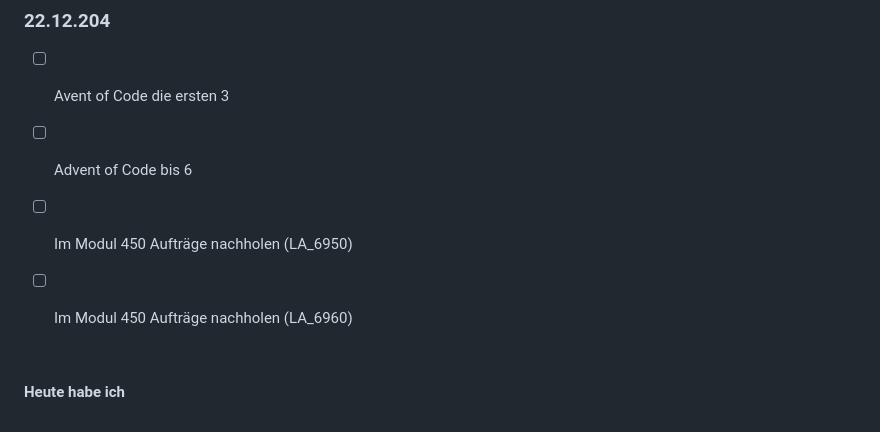
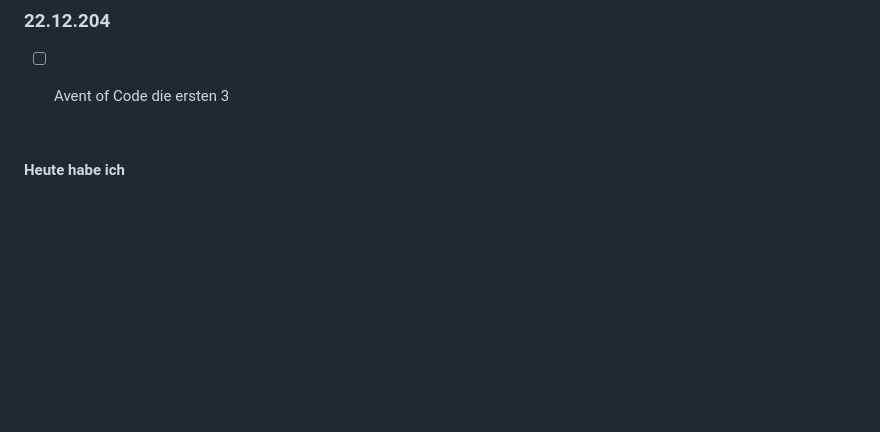
Before and after one commit to Fynn8962/Lern-Periode-7, a Markdown page: README.md, the part around the change. Rendered like a GitHub page; blank space fills up the shorter version.

```diff
--- a/README.md
+++ b/README.md
@@ -147,9 +147,7 @@ Ich hatte Probleme damit das die Website gut aussieht und das mir das Layout gef
 
 ### 22.12.204
 - [ ] Avent of Code die ersten 3
-- [ ] Advent of Code bis 6
-- [ ] Im Modul 450 Aufträge nachholen (LA_6950)
-- [ ] Im Modul 450 Aufträge nachholen (LA_6960)
+
 
 
   &nbsp;
```
